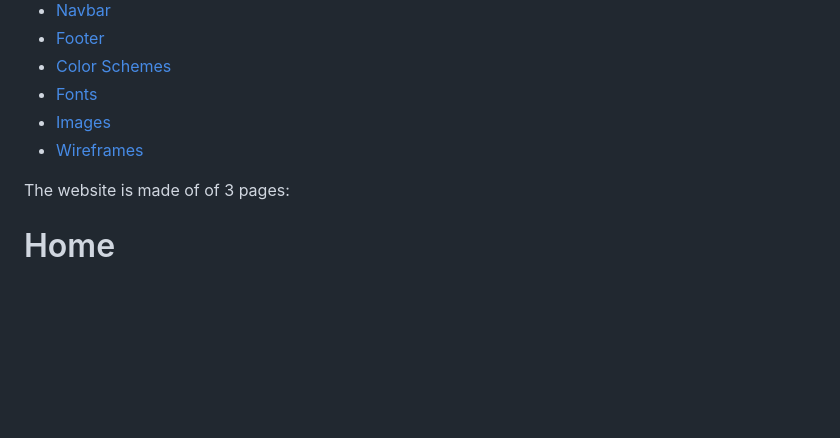
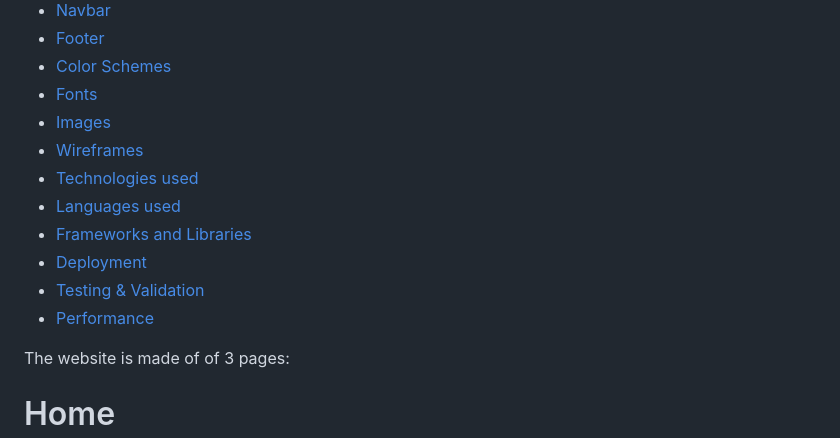
Before and after one commit to Kyde91/Milestone-Project, a Markdown page: README.md, the part around the change. GitHub-like rendering; blank space fills up the shorter version.

Commit message:
updated contents lists

```diff
--- a/README.md
+++ b/README.md
@@ -23,6 +23,12 @@ This is my first milestone project for CodeInstitute. The requirements are to cr
 - [Fonts](#fonts)
 - [Images](#images)
 - [Wireframes](#wireframes)
+- [Technologies used](#technologies-used)
+- [Languages used](#languages-used)
+- [Frameworks and Libraries](#frameworks-and-libraries)
+- [Deployment](#deployment)
+- [Testing & Validation](#testing--validation)
+- [Performance](#performance)
 
 The website is made of of 3 pages:
 
```
